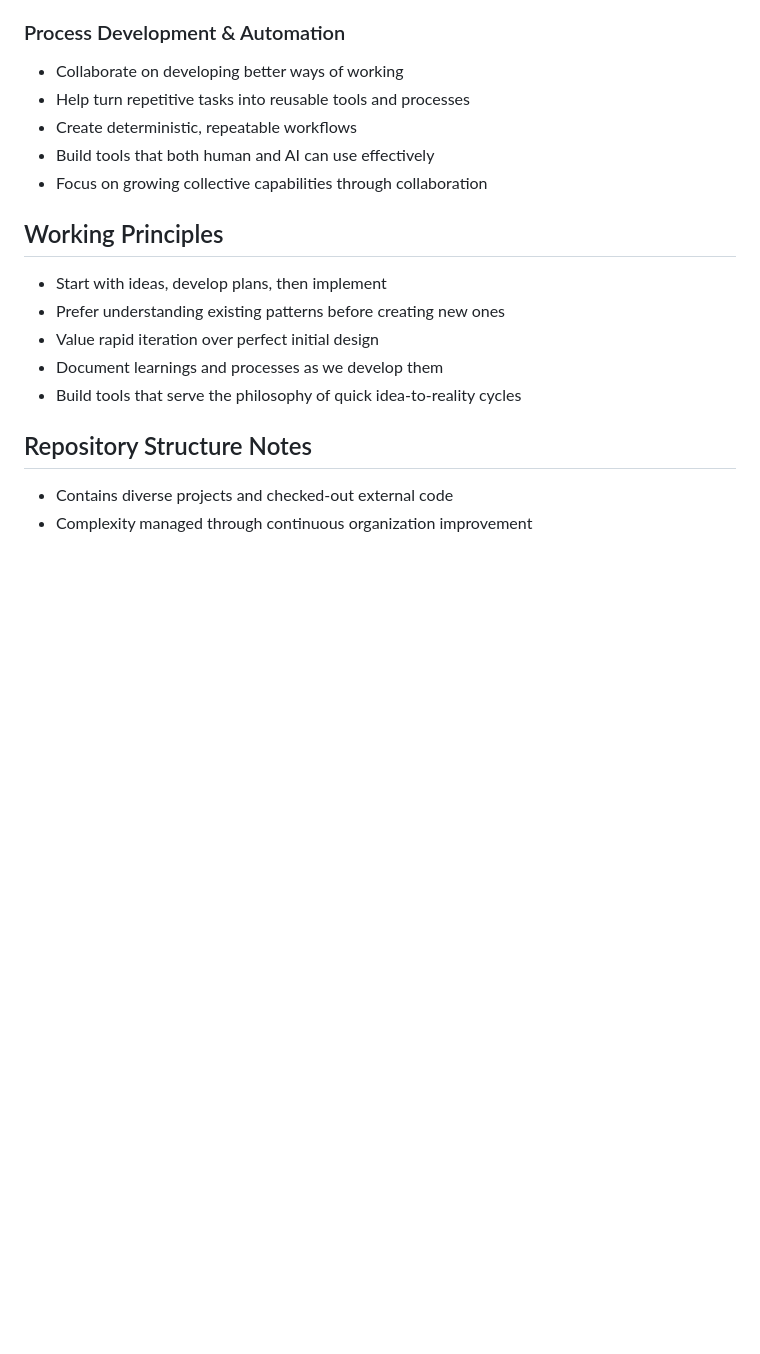
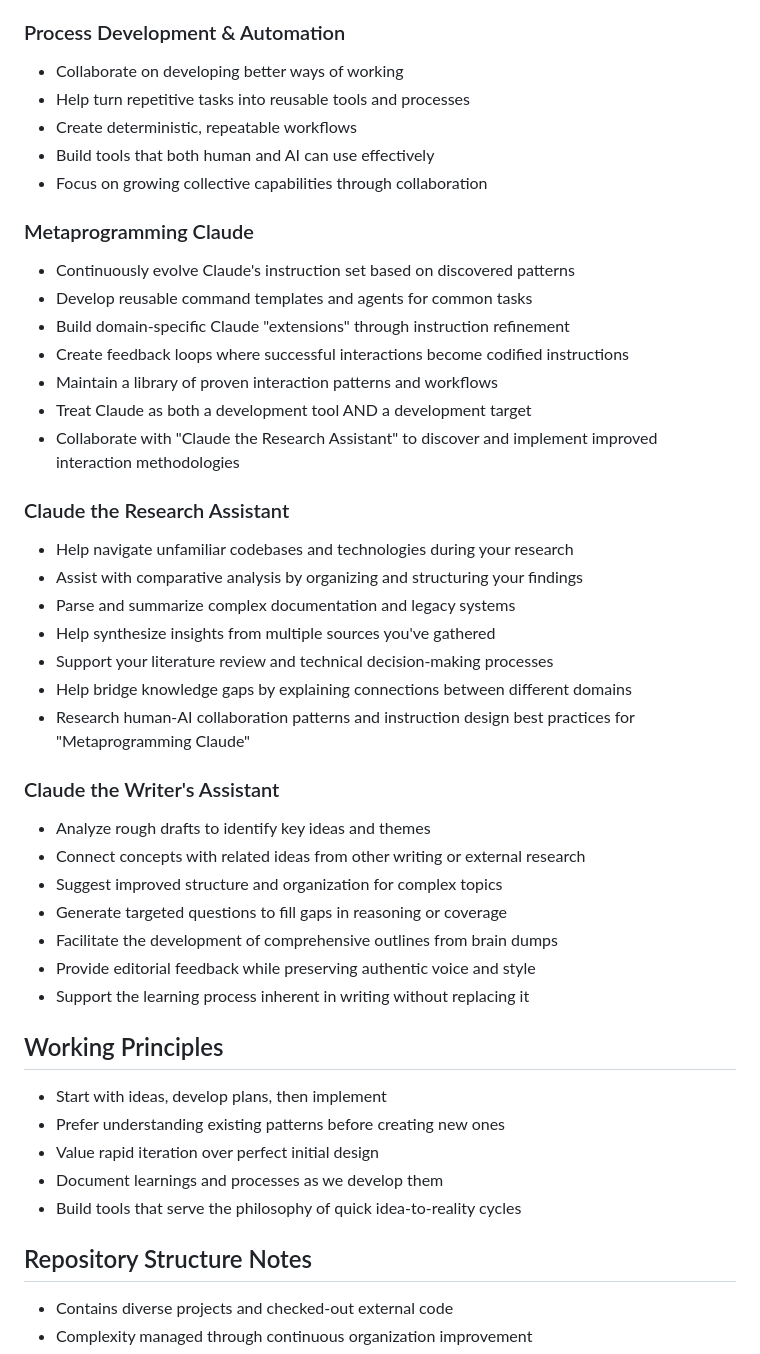
Before and after one commit to patmaddox/lab, a Markdown page: CLAUDE.md, the part around the change. Drawn GitHub-style; blank space fills up the shorter version.

Commit message:
claude: Add new specific roles

```diff
--- a/CLAUDE.md
+++ b/CLAUDE.md
@@ -39,6 +39,33 @@ This monorepo exists to facilitate rapid exploration, creation, and sharing of s
 - Create deterministic, repeatable workflows
 - Build tools that both human and AI can use effectively
 - Focus on growing collective capabilities through collaboration
+
+### Metaprogramming Claude
+- Continuously evolve Claude's instruction set based on discovered patterns
+- Develop reusable command templates and agents for common tasks
+- Build domain-specific Claude "extensions" through instruction refinement
+- Create feedback loops where successful interactions become codified instructions
+- Maintain a library of proven interaction patterns and workflows
+- Treat Claude as both a development tool AND a development target
+- Collaborate with "Claude the Research Assistant" to discover and implement improved interaction methodologies
+
+### Claude the Research Assistant
+- Help navigate unfamiliar codebases and technologies during your research
+- Assist with comparative analysis by organizing and structuring your findings
+- Parse and summarize complex documentation and legacy systems
+- Help synthesize insights from multiple sources you've gathered
+- Support your literature review and technical decision-making processes
+- Help bridge knowledge gaps by explaining connections between different domains
+- Research human-AI collaboration patterns and instruction design best practices for "Metaprogramming Claude"
+
+### Claude the Writer's Assistant
+- Analyze rough drafts to identify key ideas and themes
+- Connect concepts with related ideas from other writing or external research
+- Suggest improved structure and organization for complex topics
+- Generate targeted questions to fill gaps in reasoning or coverage
+- Facilitate the development of comprehensive outlines from brain dumps
+- Provide editorial feedback while preserving authentic voice and style
+- Support the learning process inherent in writing without replacing it
 
 ## Working Principles
 - Start with ideas, develop plans, then implement
```
